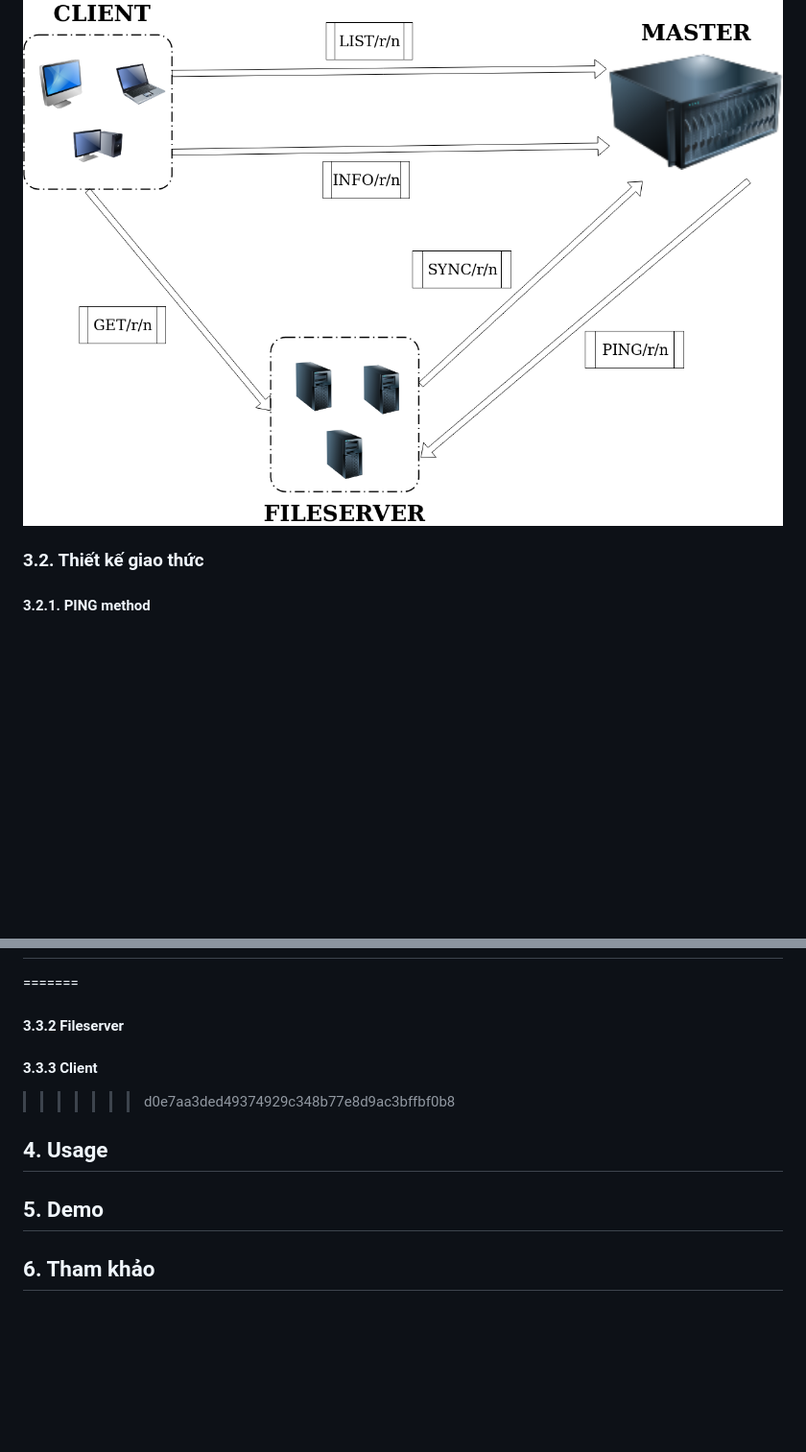
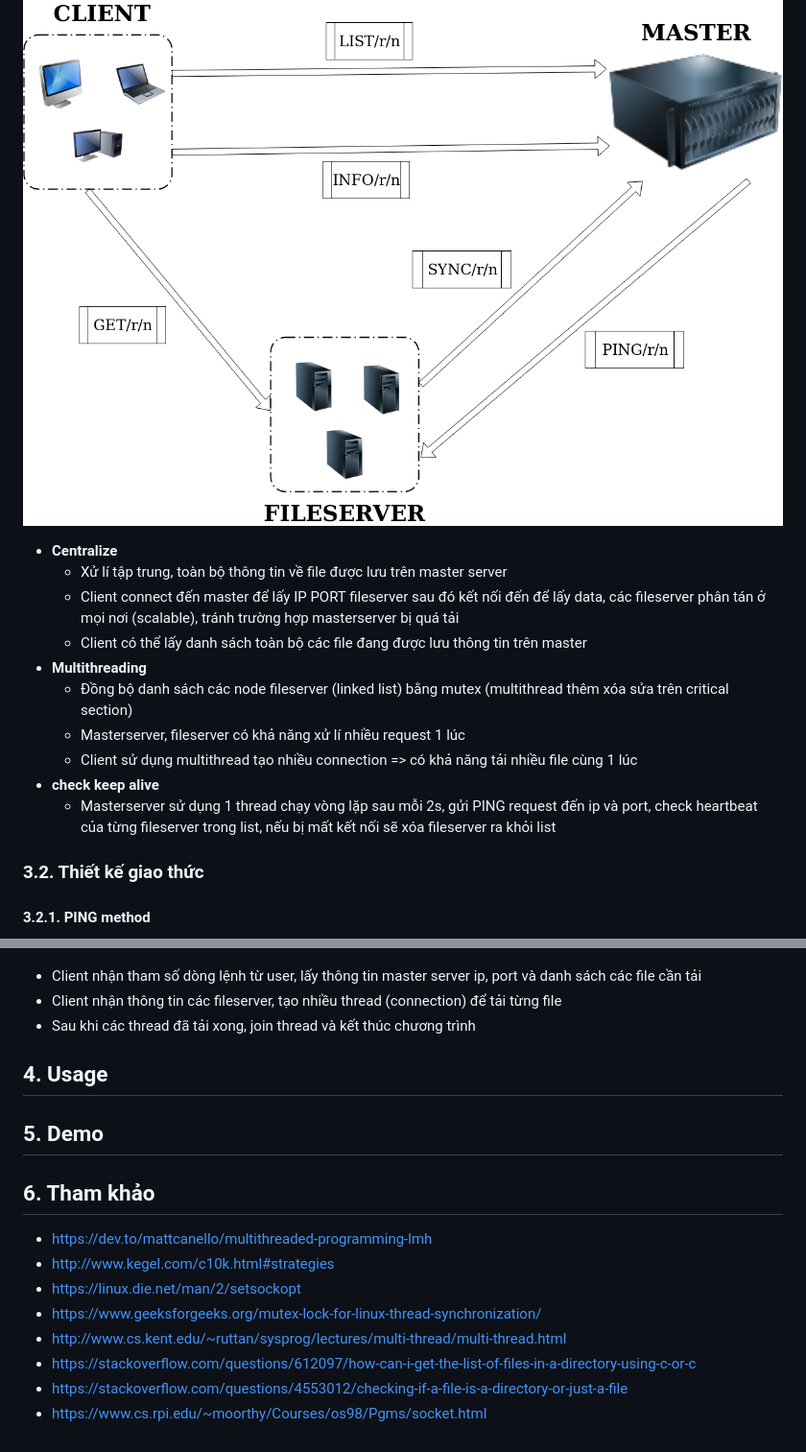
Before and after one commit to linhng98/linux-socket-programming, a Markdown page: fileserver-master-client-file-transfer/README.md, 2 parts joined by grey strips. Shown: that part at 96% size. Rendered like a GitHub page; blank space fills up the shorter version.

```diff
--- a/fileserver-master-client-file-transfer/README.md
+++ b/fileserver-master-client-file-transfer/README.md
@@ -72,6 +72,17 @@ Thành viên nhóm
 
 ![](images/master-fileserver-client.png)
 
+- **Centralize**
+  - Xử lí tập trung, toàn bộ thông tin về  file được lưu trên master server
+  - Client connect đến master để lấy IP PORT fileserver sau đó kết nối đến để lấy data, các fileserver phân tán ở mọi nơi (scalable), tránh trường hợp masterserver bị quá tải
+  - Client có thể lấy danh sách toàn bộ các file đang được lưu thông tin trên master
+- **Multithreading**
+  - Đồng bộ danh sách các node fileserver (linked list) bằng mutex (multithread thêm xóa sửa trên critical section)
+  - Masterserver, fileserver có khả năng xử lí nhiều request 1 lúc
+  - Client sử dụng multithread tạo nhiều connection => có khả năng tải nhiều file cùng 1 lúc
+- **check keep alive**
+  - Masterserver sử dụng 1 thread chạy vòng lặp sau mỗi 2s, gửi PING request đến ip và port, check heartbeat của từng fileserver trong list, nếu bị mất kết nối sẽ xóa fileserver ra khỏi list
+
 ### 3.2. Thiết kế giao thức
 
 #### 3.2.1. PING method
@@ -104,15 +130,19 @@ Thành viên nhóm
 #### 3.3.3 Client
 ![](images/client-workflow.png)
----
-=======
+- Client nhận tham số dòng lệnh từ user, lấy thông tin master server ip, port và danh sách các file cần tải
+- Client nhận thông tin các fileserver, tạo nhiều thread (connection) để tải từng file
+- Sau khi các thread đã tải xong, join thread và kết thúc chương trình
 
-#### 3.3.2 Fileserver
-
-#### 3.3.3 Client
-
->>>>>>> d0e7aa3ded49374929c348b77e8d9ac3bffbf0b8
 ## 4. Usage
 
 ## 5. Demo
 
 ## 6. Tham khảo
+- https://dev.to/mattcanello/multithreaded-programming-lmh
+- http://www.kegel.com/c10k.html#strategies
+- https://linux.die.net/man/2/setsockopt
+- https://www.geeksforgeeks.org/mutex-lock-for-linux-thread-synchronization/
+- http://www.cs.kent.edu/~ruttan/sysprog/lectures/multi-thread/multi-thread.html
+- https://stackoverflow.com/questions/612097/how-can-i-get-the-list-of-files-in-a-directory-using-c-or-c
+- https://stackoverflow.com/questions/4553012/checking-if-a-file-is-a-directory-or-just-a-file
+- https://www.cs.rpi.edu/~moorthy/Courses/os98/Pgms/socket.html
```
Also changed, not shown: other parts of fileserver-master-client-file-transfer/README.md (+17 -2 lines), fileserver-master-client-file-transfer/images/fileserver-workflow.png.
